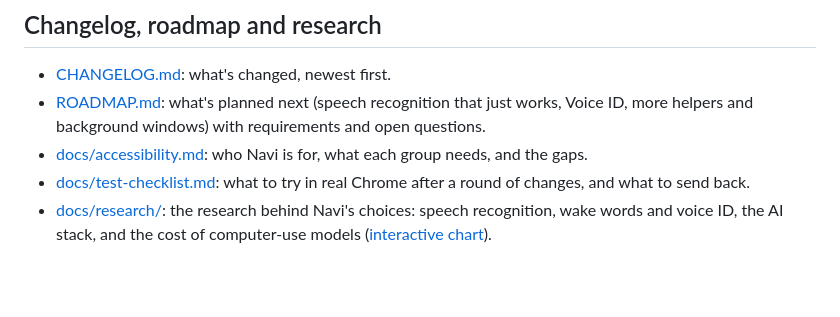
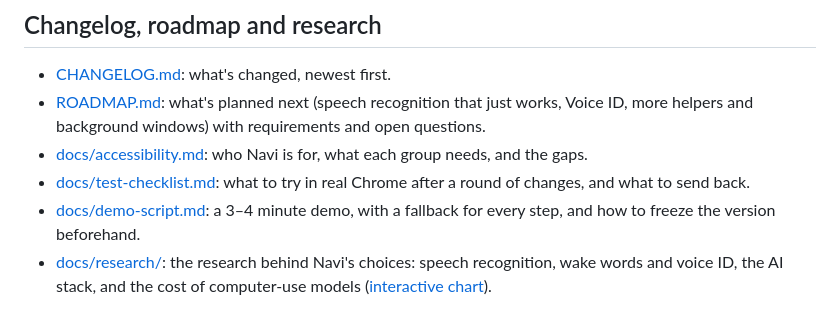
Before and after one commit to Robert-Nartker/chrome_navigator, a Markdown page: README.md, the part around the change. Rendered like a GitHub page; blank space fills up the shorter version.

Commit message:
Demo script, and on-device research for listening and the AI
Co-Authored-By: Claude Opus 5.5 <noreply@anthropic.com>
Claude-Session: https://claude.ai/code/session_01LYWx4nWh6h5HAgc8L7ejqw

```diff
--- a/README.md
+++ b/README.md
@@ -242,6 +242,7 @@ Real usage is logged too: **Settings → Usage log** shows the running AI cost.
 - [ROADMAP.md](ROADMAP.md): what's planned next (speech recognition that just works, Voice ID, more helpers and background windows) with requirements and open questions.
 - [docs/accessibility.md](docs/accessibility.md): who Navi is for, what each group needs, and the gaps.
 - [docs/test-checklist.md](docs/test-checklist.md): what to try in real Chrome after a round of changes, and what to send back.
+- [docs/demo-script.md](docs/demo-script.md): a 3–4 minute demo, with a fallback for every step, and how to freeze the version beforehand.
 - [docs/research/](docs/research/): the research behind Navi's choices: speech recognition, wake words and voice ID, the AI stack, and the cost of computer-use models ([interactive chart](docs/research/computer-use-cost.html)).
 
 ## License
```
Also changed, not shown: ROADMAP.md (+10 -1 lines), docs/demo-script.md (added, +29 -0 lines).
